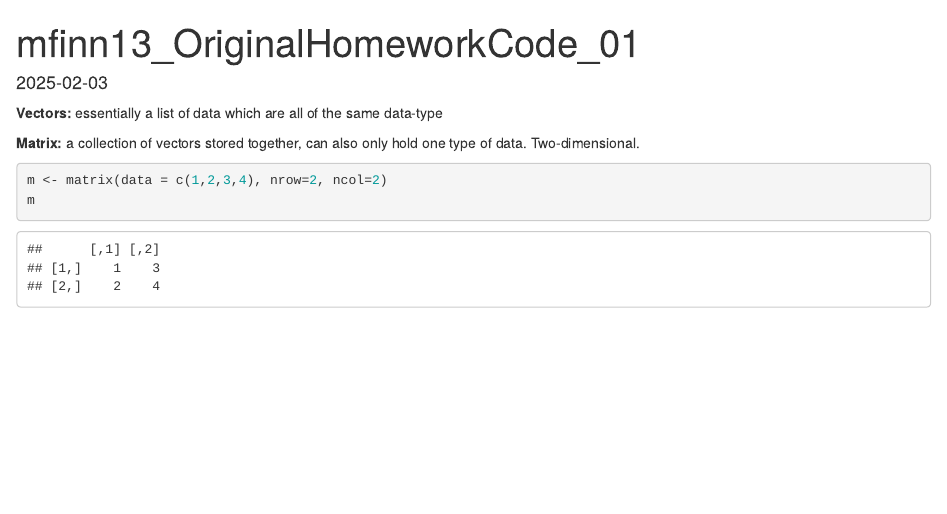
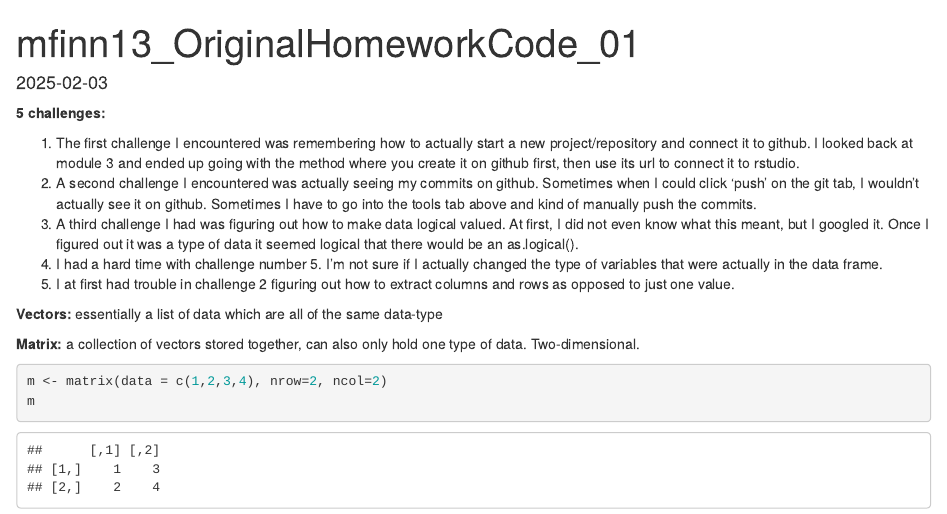
Before and after one commit to matteofinnerty/BI588-Homework1-mfinn13, an R Markdown document (mfinn13_OriginalHomeworkCode_01.Rmd): the page in a window 1100 px wide, from its top. Rendered offline with R 4.5, knitr and Pandoc, with nearby package versions.

Commit message:
added challenges

```diff
--- a/mfinn13_OriginalHomeworkCode_01.Rmd
+++ b/mfinn13_OriginalHomeworkCode_01.Rmd
@@ -3,6 +3,14 @@ title: "mfinn13_OriginalHomeworkCode_01"
 output: html_document
 date: "2025-02-03"
 ---
+**5 challenges:**
+
+1. The first challenge I encountered was remembering how to actually start a new project/repository and connect it to github. I looked back at module 3 and ended up going with the method where you create it on github first, then use its url to connect it to rstudio.
+2. A second challenge I encountered was actually seeing my commits on github. Sometimes when I could click 'push' on the git tab, I wouldn't actually see it on github. Sometimes I have to go into the tools tab above and kind of manually push the commits.
+3. A third challenge I had was figuring out how to make data logical valued. At first, I did not even know what this meant, but I googled it. Once I figured out it was a type of data it seemed logical that there would be an as.logical().
+4. I had a hard time with challenge number 5. I'm not sure if I actually changed the type of variables that were actually in the data frame.
+5. I at first had trouble in challenge 2 figuring out how to extract columns and rows as opposed to just one value.
+
 **Vectors:** essentially a list of data which are all of the same data-type
 
 **Matrix:** a collection of vectors stored together, can also only hold one type of data. Two-dimensional.
```
